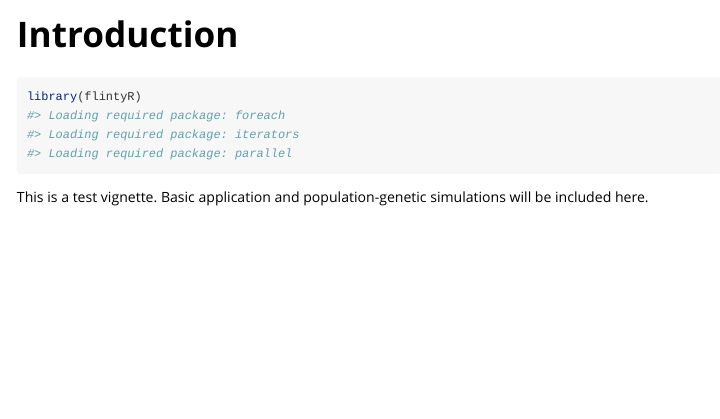
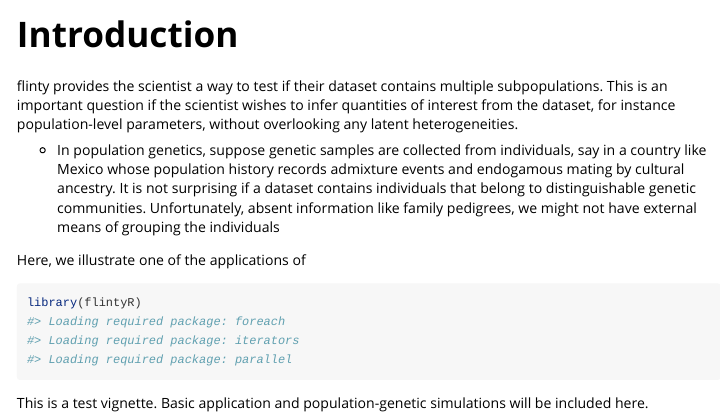
Before and after one commit to alanaw1/flintyR, an R Markdown document (vignettes/intro.Rmd): the page in a window 1100 px wide, from its top. Rendered offline with R 4.5, knitr and Pandoc, with nearby package versions.

Commit message:
test R CMD INSTALL

````diff
--- a/vignettes/intro.Rmd
+++ b/vignettes/intro.Rmd
@@ -14,6 +14,13 @@ knitr::opts_chunk$set(
 )
 ```
 
+flinty provides the scientist a way to test if their dataset contains multiple subpopulations. This is an important question if the scientist wishes to infer quantities of interest from the dataset, for instance population-level parameters, without overlooking any latent heterogeneities.
+
+- In population genetics, suppose genetic samples are collected from individuals, say in a country like Mexico whose population history records admixture events and endogamous mating by cultural ancestry. It is not surprising if a dataset contains individuals that belong to distinguishable genetic communities. Unfortunately, absent information like family pedigrees, we might not have external means of grouping the individuals
+
+
+Here, we illustrate one of the applications of
+
 ```{r setup}
 library(flintyR)
 ```
````
Also changed, not shown: README.md.
